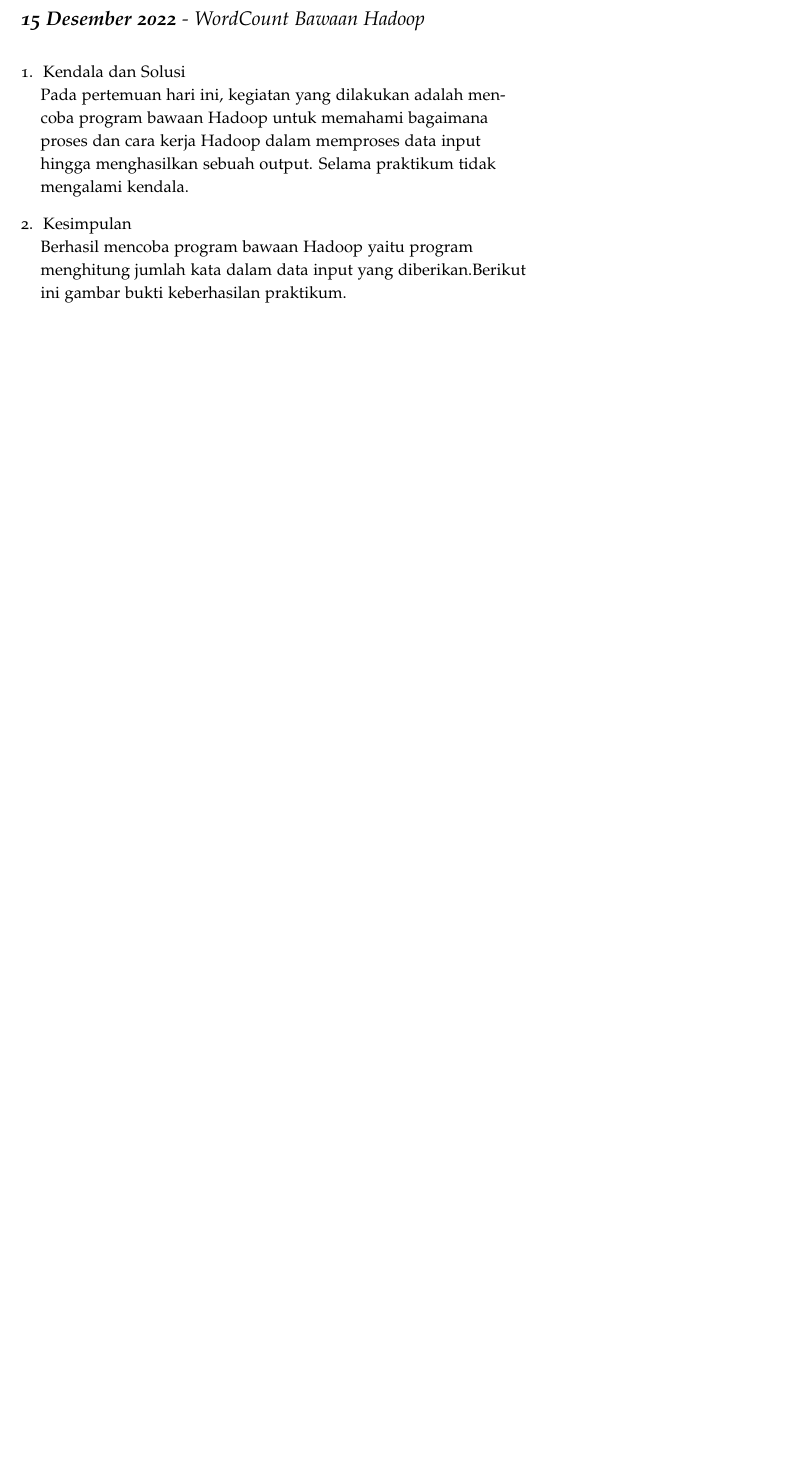
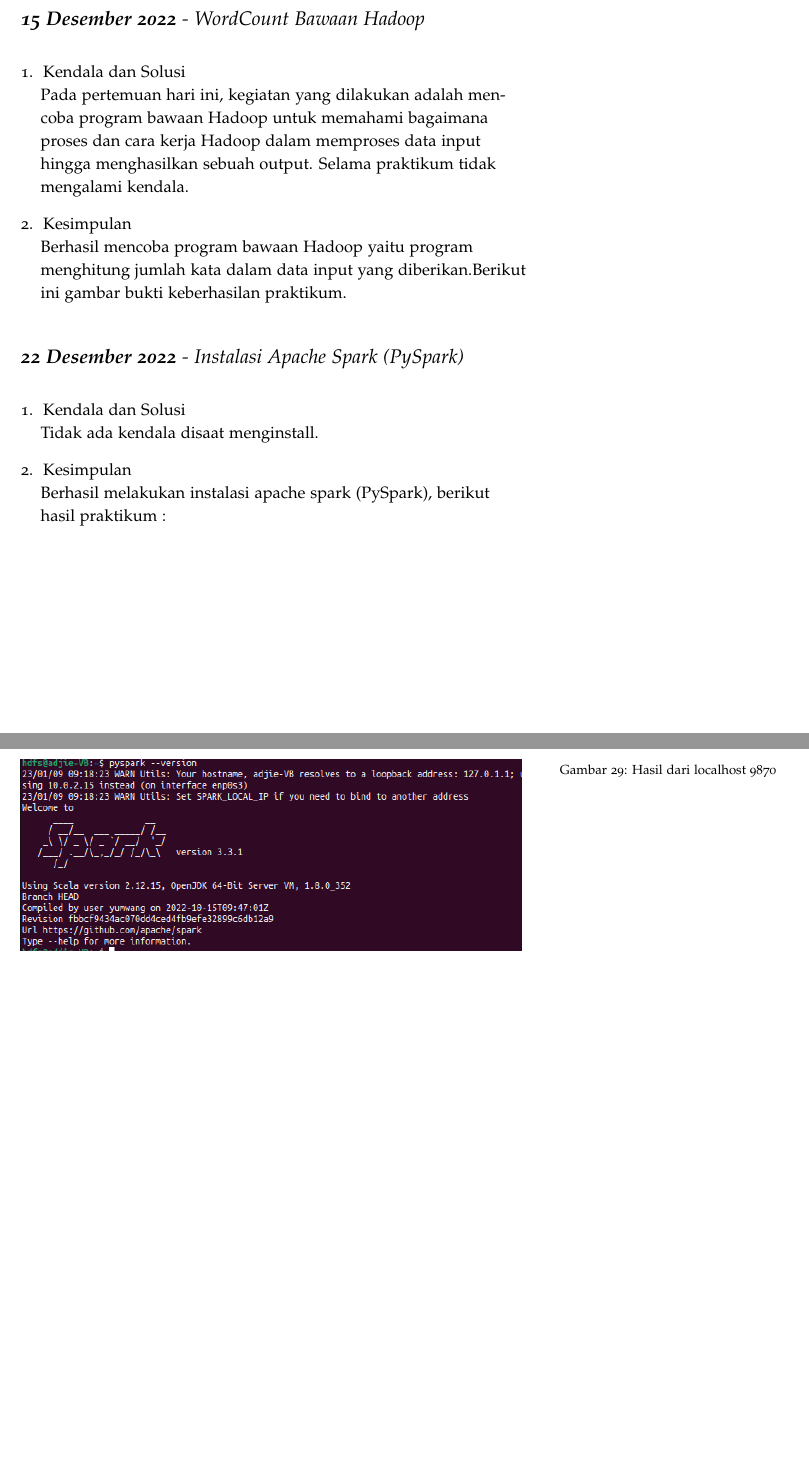
Before and after one commit to muhdavi/practice-big-data-2022, a LaTeX document (lab_notes.tex, which reads laporan/AdjieYusmunandar.tex): part of page 34 of 149 before the commit and two parts of pages 34 and 36 of 150 after it, the two joined at a grey line, cut so that both start at the same text, the shorter picture padded with empty space. Compiled offline with pdfLaTeX.

Commit message:
Laporan Instalasi Apache Spark a.n Adjie

```diff
--- a/laporan/AdjieYusmunandar.tex
+++ b/laporan/AdjieYusmunandar.tex
@@ -39,10 +39,8 @@ Melakukan perubahan penulisan pada file yarn-site.xml,
 \newday{\textbf{15 Desember 2022} - WordCount Bawaan Hadoop}
 \begin{enumerate}
 \item Kendala dan Solusi \\
-% jelaskan kendala dan penyebab yang dialami saat mengikuti praktikum serta solusi atau langkah-langkah yang telah dilakukan
 Pada pertemuan hari ini, kegiatan yang dilakukan adalah mencoba program bawaan Hadoop untuk memahami bagaimana
 proses dan cara kerja Hadoop dalam memproses data input hingga menghasilkan sebuah output. Selama praktikum tidak mengalami kendala.
 
 \item Kesimpulan\\
-% berikan kesimpulan dari praktikum yang telah dikerjkan
 Berhasil mencoba program bawaan Hadoop yaitu program menghitung jumlah kata dalam data input yang diberikan.Berikut ini gambar bukti keberhasilan praktikum.
@@ -51,4 +50,22 @@ Berhasil mencoba program bawaan Hadoop yaitu program menghitung jumlah kata dala
 \caption{Output Wordcount Bawaan Hadoop}
 \label{gam:WordCount bawaan-Hadoop}
 \end{figure}
+
 \end{enumerate}
+
+\newday{\textbf{22 Desember 2022} - Instalasi Apache Spark (PySpark)}
+\begin{enumerate}
+\item Kendala dan Solusi \\
+% jelaskan kendala dan penyebab yang dialami saat mengikuti praktikum serta solusi atau langkah-langkah yang telah dilakukan
+Tidak ada kendala disaat menginstall.
+
+\item Kesimpulan\\
+% berikan kesimpulan dari praktikum yang telah dikerjkan
+Berhasil melakukan instalasi apache spark (PySpark), berikut hasil praktikum :
+
+\begin{figure}
+\includegraphics[width=\textwidth]{Adjie Yusmunandar/Instalasi Apache Spark}
+\caption{Hasil dari localhost 9870}
+\label{gam:hasil konfigurasi hadoop}
+\end{figure}
+\end{enumerate}
```
Also changed, not shown: gambar/Adjie Yusmunandar/Instalasi Apache Spark.PNG (added), laporan/AdjieYusmunandar.tex (3 more changed lines).
